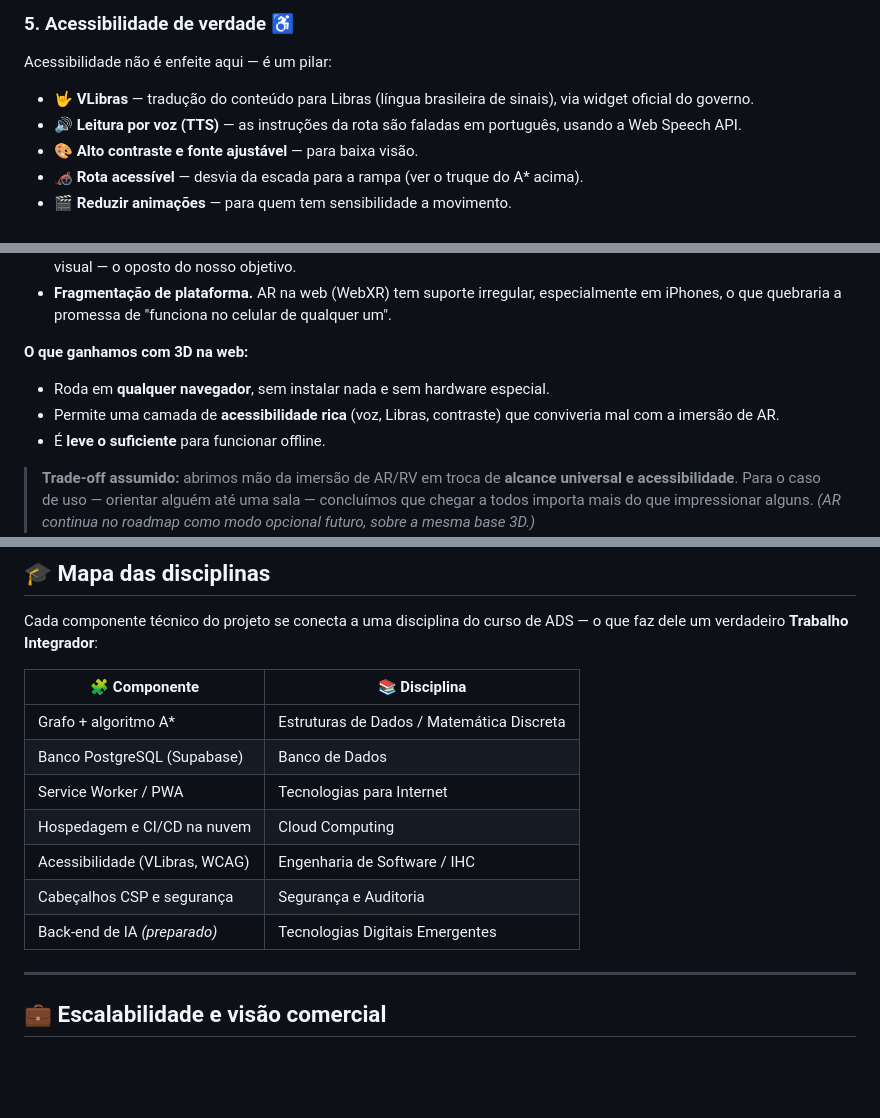
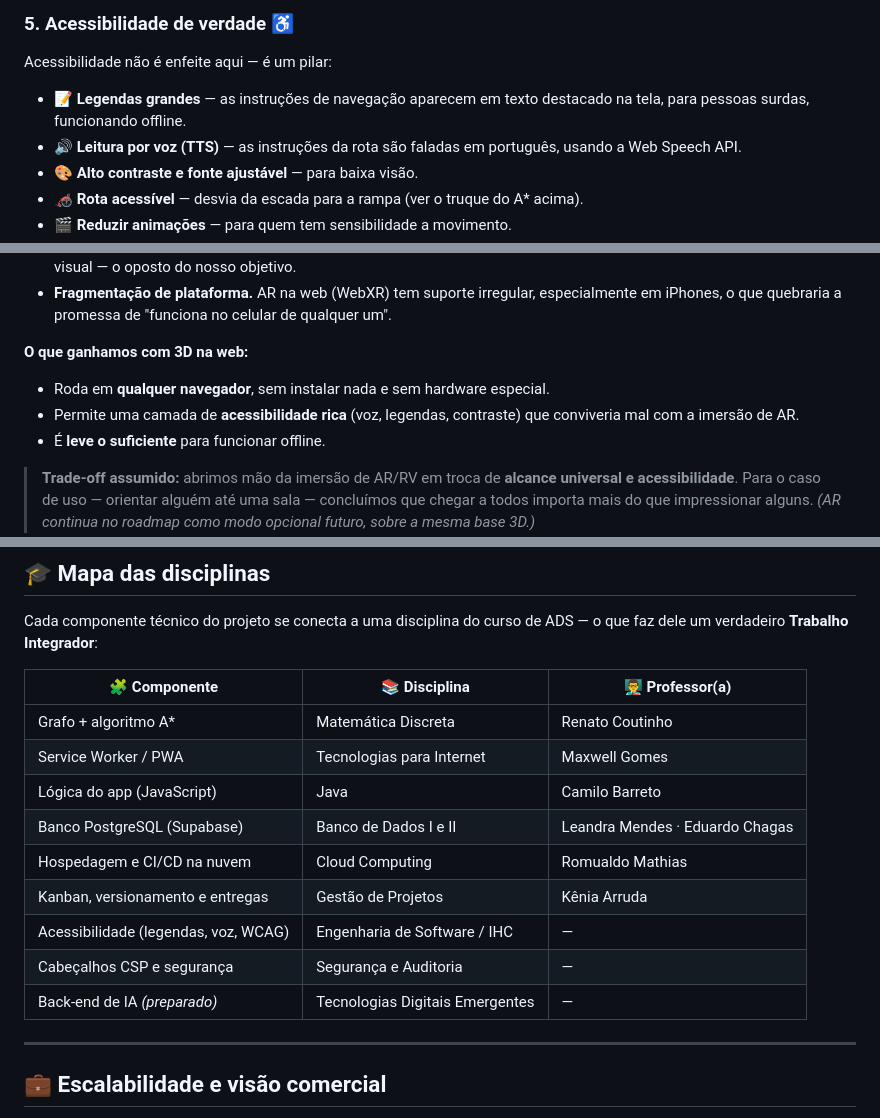
Before and after one commit to F10ydM/Projeto-Amostra-Tech-2026, a Markdown page: README.md, 3 parts joined by grey strips. Drawn GitHub-style; blank space fills up the shorter version.

Commit message:
docs: atualiza mapa de disciplinas (professores, Gestao de Projetos) e remove VLibras

```diff
--- a/README.md
+++ b/README.md
@@ -112,7 +112,7 @@ A cena é construída com **[Three.js](https://threejs.org/)** (biblioteca de We
 
 Acessibilidade não é enfeite aqui — é um pilar:
 
-- **🤟 VLibras** — tradução do conteúdo para Libras (língua brasileira de sinais), via widget oficial do governo.
+- **📝 Legendas grandes** — as instruções de navegação aparecem em texto destacado na tela, para pessoas surdas, funcionando offline.
 - **🔊 Leitura por voz (TTS)** — as instruções da rota são faladas em português, usando a Web Speech API.
 - **🎨 Alto contraste e fonte ajustável** — para baixa visão.
 - **🦽 Rota acessível** — desvia da escada para a rampa (ver o truque do A\* acima).
@@ -155,7 +155,7 @@ A escolha mais natural num evento como a feira poderia ser AR/RV. Optamos consci
 
 **O que ganhamos com 3D na web:**
 - Roda em **qualquer navegador**, sem instalar nada e sem hardware especial.
-- Permite uma camada de **acessibilidade rica** (voz, Libras, contraste) que conviveria mal com a imersão de AR.
+- Permite uma camada de **acessibilidade rica** (voz, legendas, contraste) que conviveria mal com a imersão de AR.
 - É **leve o suficiente** para funcionar offline.
 
 > **Trade-off assumido:** abrimos mão da imersão de AR/RV em troca de **alcance universal e acessibilidade**. Para o caso de uso — orientar alguém até uma sala — concluímos que chegar a todos importa mais do que impressionar alguns. *(AR continua no roadmap como modo opcional futuro, sobre a mesma base 3D.)*
@@ -230,15 +230,17 @@ git push                      # 4. publica (a Vercel faz o resto)
 
 Cada componente técnico do projeto se conecta a uma disciplina do curso de ADS — o que faz dele um verdadeiro **Trabalho Integrador**:
 
-| 🧩 Componente | 📚 Disciplina |
-|---|---|
-| Grafo + algoritmo A\* | Estruturas de Dados / Matemática Discreta |
-| Banco PostgreSQL (Supabase) | Banco de Dados |
-| Service Worker / PWA | Tecnologias para Internet |
-| Hospedagem e CI/CD na nuvem | Cloud Computing |
-| Acessibilidade (VLibras, WCAG) | Engenharia de Software / IHC |
-| Cabeçalhos CSP e segurança | Segurança e Auditoria |
-| Back-end de IA *(preparado)* | Tecnologias Digitais Emergentes |
+| 🧩 Componente | 📚 Disciplina | 👨‍🏫 Professor(a) |
+|---|---|---|
+| Grafo + algoritmo A\* | Matemática Discreta | Renato Coutinho |
+| Service Worker / PWA | Tecnologias para Internet | Maxwell Gomes |
+| Lógica do app (JavaScript) | Java | Camilo Barreto |
+| Banco PostgreSQL (Supabase) | Banco de Dados I e II | Leandra Mendes · Eduardo Chagas |
+| Hospedagem e CI/CD na nuvem | Cloud Computing | Romualdo Mathias |
+| Kanban, versionamento e entregas | Gestão de Projetos | Kênia Arruda |
+| Acessibilidade (legendas, voz, WCAG) | Engenharia de Software / IHC | — |
+| Cabeçalhos CSP e segurança | Segurança e Auditoria | — |
+| Back-end de IA *(preparado)* | Tecnologias Digitais Emergentes | — |
 
 ---
 
```
Also changed, not shown: other parts of README.md (+2 -2 lines).
